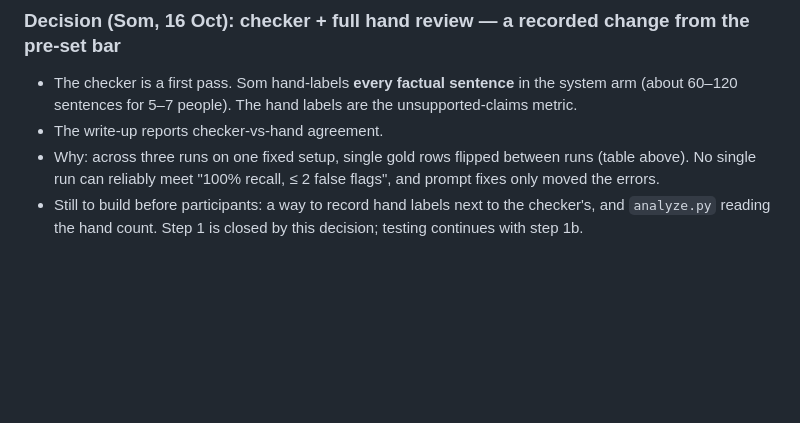
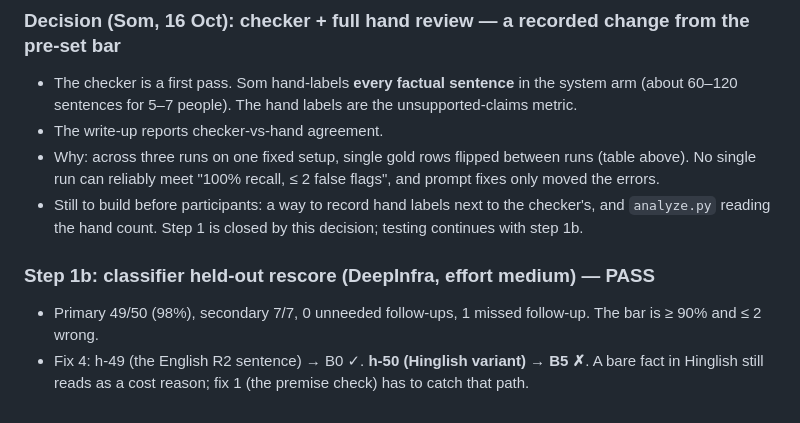
Before and after one commit to somshubhra284/verified-persuasion, a Markdown page: .claude/tasks/finish-build.md, the part around the change. Drawn GitHub-style; blank space fills up the shorter version.

Commit message:
Record step 1b pass (49/50)
Co-Authored-By: Claude Opus 5.5 <noreply@anthropic.com>

```diff
--- a/.claude/tasks/finish-build.md
+++ b/.claude/tasks/finish-build.md
@@ -197,3 +197,6 @@ Fix 2 (C30, your call). Recruiting and the pilot. Any LLM call today, beyond rea
 - The write-up reports checker-vs-hand agreement.
 - Why: across three runs on one fixed setup, single gold rows flipped between runs (table above). No single run can reliably meet "100% recall, ≤ 2 false flags", and prompt fixes only moved the errors.
 - Still to build before participants: a way to record hand labels next to the checker's, and `analyze.py` reading the hand count. Step 1 is closed by this decision; testing continues with step 1b.
+### Step 1b: classifier held-out rescore (DeepInfra, effort medium) — **PASS**
+- Primary 49/50 (98%), secondary 7/7, 0 unneeded follow-ups, 1 missed follow-up. The bar is ≥ 90% and ≤ 2 wrong.
+- Fix 4: h-49 (the English R2 sentence) → B0 ✓. **h-50 (Hinglish variant) → B5 ✗**. A bare fact in Hinglish still reads as a cost reason; fix 1 (the premise check) has to catch that path.
```
